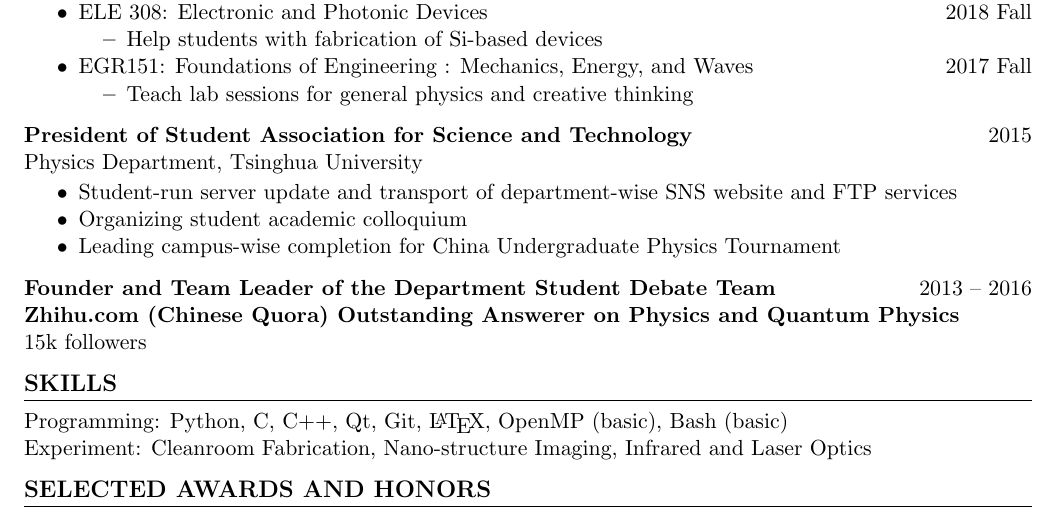
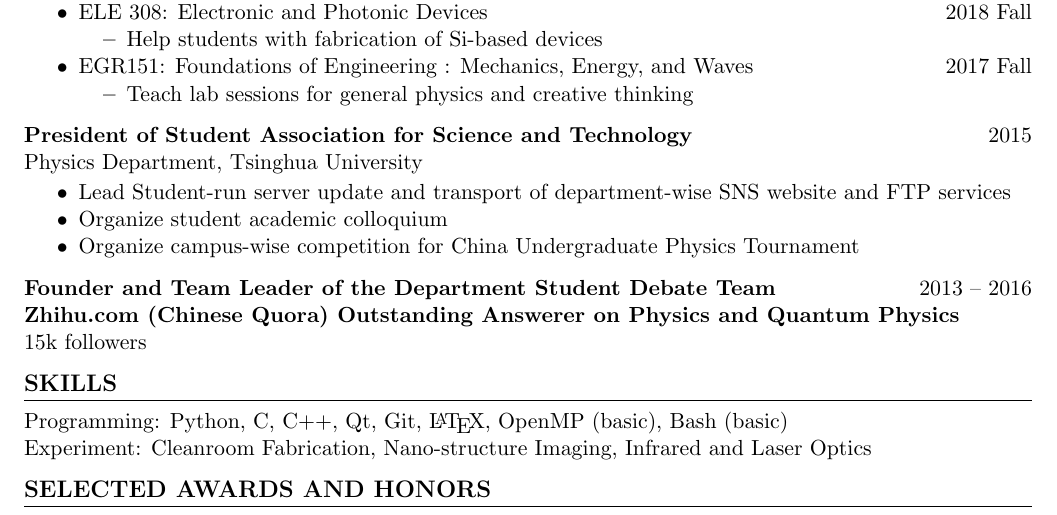
Before and after one commit to CareF/CV, a LaTeX CV (resume.tex): part of page 2 of 2, cut so that both start at the same text. Compiled offline with pdfLaTeX.

Commit message:
typo fix

```diff
--- a/resume.tex
+++ b/resume.tex
@@ -122,10 +122,10 @@ School of Engineering and Applied Science, Princeton University
 \rsub[2015]{President of Student Association for Science and Technology}
 Physics Department, Tsinghua University
 \begin{itemize}
-    \item Student-run server update and transport of department-wise SNS
+    \item Lead Student-run server update and transport of department-wise SNS
     website and FTP services
-    \item Organizing student academic colloquium
-    \item Leading campus-wise completion for China Undergraduate Physics
+    \item Organize student academic colloquium
+    \item Organize campus-wise competition for China Undergraduate Physics
     Tournament
 \end{itemize}\medskip
 
```
